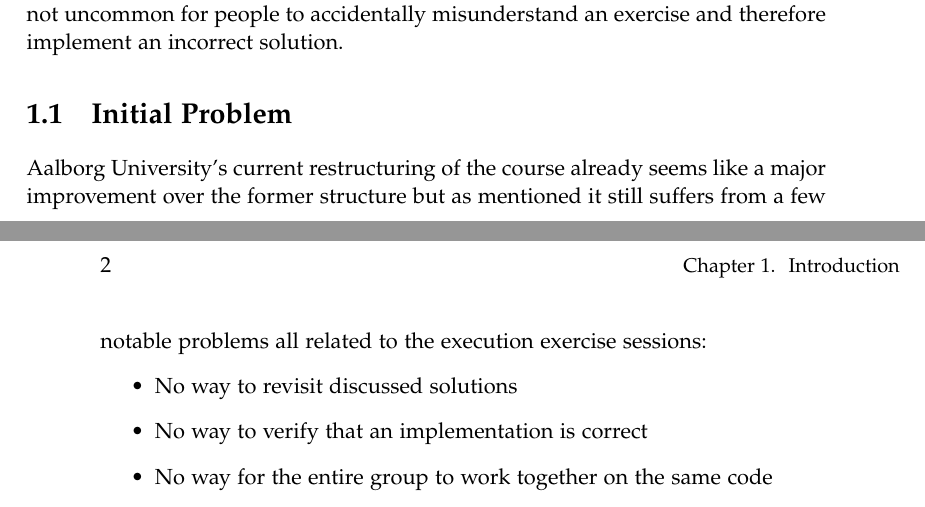
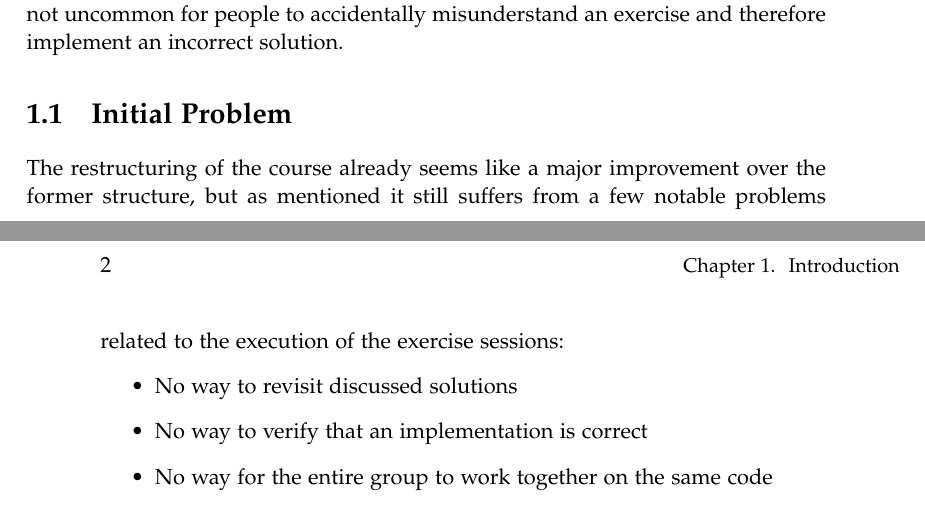
Before and after one commit to chhoumann/p7, a LaTeX thesis (report/master.tex, which reads report/sections/Chapter 1/Intro.tex): two parts of pages 7 and 8 of 9, joined at a grey line, cut so that both start at the same text. Compiled offline with pdfLaTeX.

Commit message:
Update report/sections/Chapter 1/Intro.tex
Co-authored-by: Pattrigue <57709490+Pattrigue@users.noreply.github.com>

```diff
--- a/report/sections/Chapter 1/Intro.tex
+++ b/report/sections/Chapter 1/Intro.tex
@@ -18,7 +18,7 @@ Furthermore, it is difficult to verify whether your own solution is correct and
 In fact, it is not uncommon for people to accidentally misunderstand an exercise and therefore implement an incorrect solution.
 
 \section{Initial Problem} \label{sec:initial-problem}
-\aau's current restructuring of the course already seems like a major improvement over the former structure but as mentioned it still suffers from a few notable problems all related to the execution exercise sessions:
+The restructuring of the course already seems like a major improvement over the former structure, but as mentioned it still suffers from a few notable problems related to the execution of the exercise sessions:
 \begin{itemize}
 	\item No way to revisit discussed solutions
 	\item No way to verify that an implementation is correct
```
